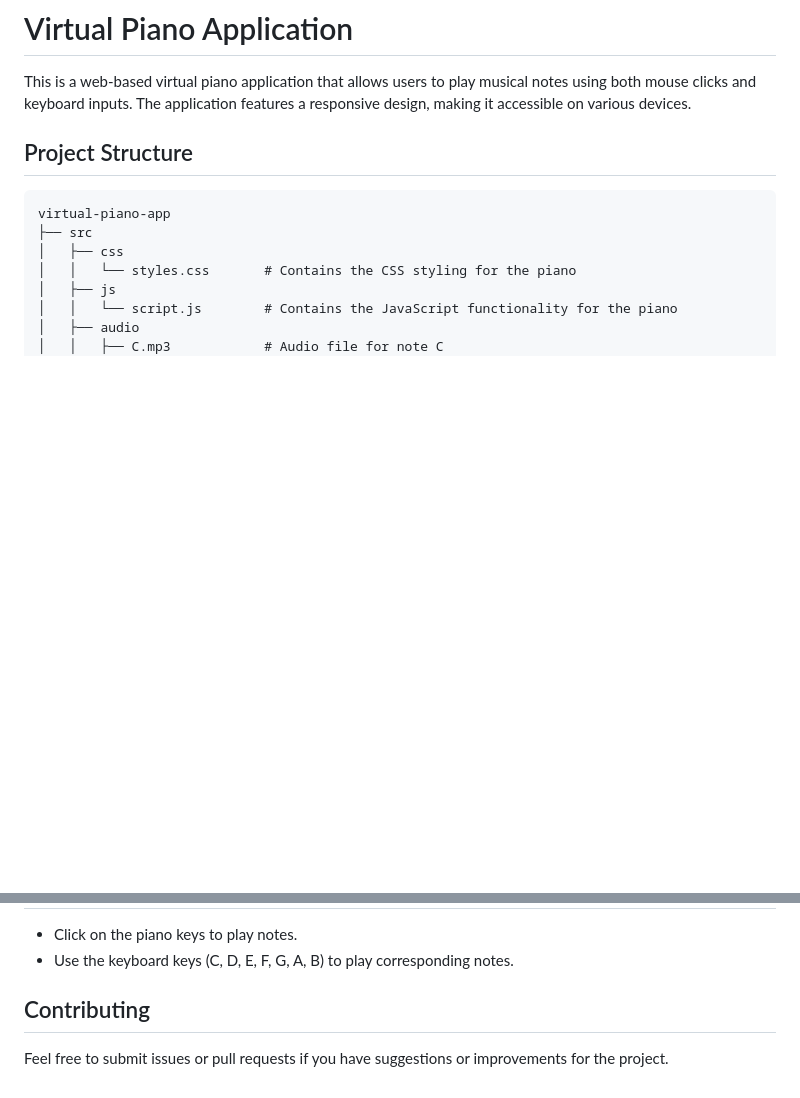
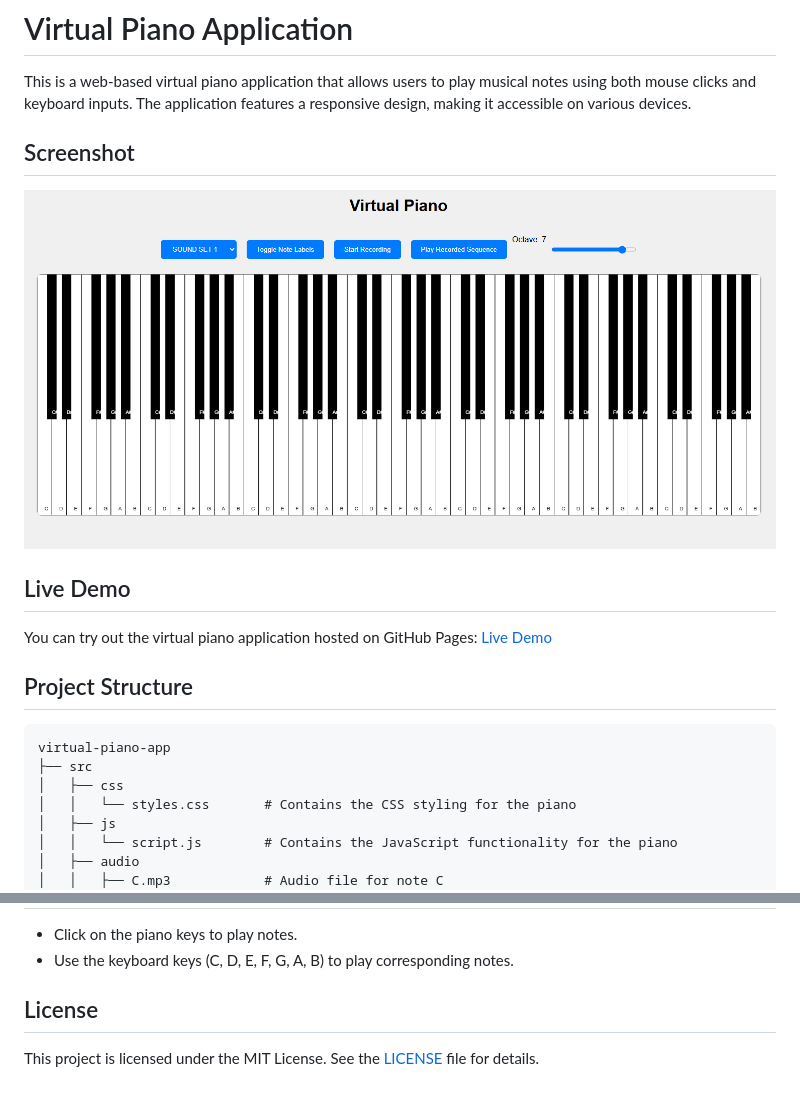
Before and after one commit to pakkid/virtual-piano, a Markdown page: README.md, 2 parts joined by grey strips. Drawn GitHub-style; pictures changed too: screenshot.png (added); blank space fills up the shorter version.

Commit message:
Adjust octave frequency calculation and update octave slider range; enhance README with demo link and license information

```diff
--- a/README.md
+++ b/README.md
@@ -1,6 +1,14 @@
 # Virtual Piano Application
 
 This is a web-based virtual piano application that allows users to play musical notes using both mouse clicks and keyboard inputs. The application features a responsive design, making it accessible on various devices.
+
+## Screenshot
+
+![Virtual Piano Screenshot](screenshot.png)
+
+## Live Demo
+
+You can try out the virtual piano application hosted on GitHub Pages: [Live Demo](https://pakkid.github.io/virtual-piano)
 
 ## Project Structure
 
@@ -44,6 +52,6 @@ To set up the virtual piano application, follow these steps:
 - Click on the piano keys to play notes.
 - Use the keyboard keys (C, D, E, F, G, A, B) to play corresponding notes.
 
-## Contributing
+## License
 
-Feel free to submit issues or pull requests if you have suggestions or improvements for the project.
+This project is licensed under the MIT License. See the [LICENSE](LICENSE) file for details.
```
Also changed, not shown: 2 other files.
